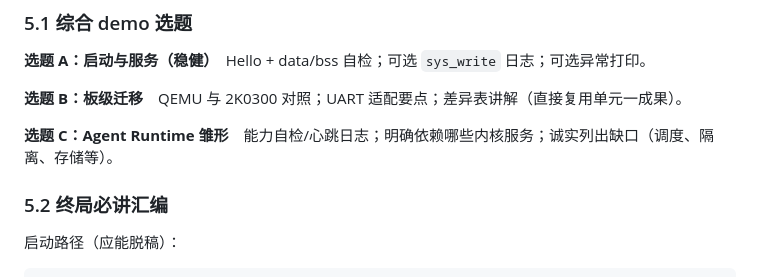
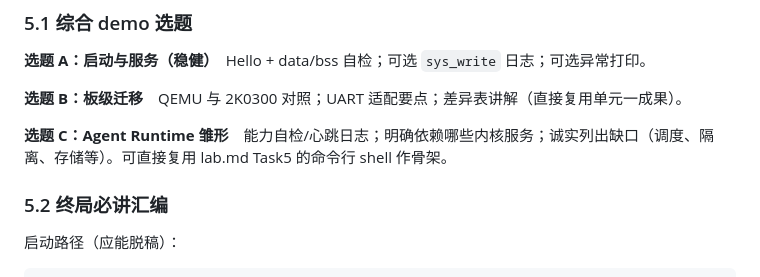
Before and after one commit to cxi218447-byte/miniOS, a Markdown page: docs/12/lecture_notes.md, the part around the change. Drawn GitHub-style.

```diff
--- a/docs/12/lecture_notes.md
+++ b/docs/12/lecture_notes.md
@@ -116,7 +116,7 @@ wait_tx:
 
 **选题 B：板级迁移**　QEMU 与 2K0300 对照；UART 适配要点；差异表讲解（直接复用单元一成果）。
 
-**选题 C：Agent Runtime 雏形**　能力自检/心跳日志；明确依赖哪些内核服务；诚实列出缺口（调度、隔离、存储等）。
+**选题 C：Agent Runtime 雏形**　能力自检/心跳日志；明确依赖哪些内核服务；诚实列出缺口（调度、隔离、存储等）。可直接复用 lab.md Task5 的命令行 shell 作骨架。
 
 ### 5.2 终局必讲汇编
 
```
Also changed, not shown: docs/12/lab.md (+69 -4 lines).
